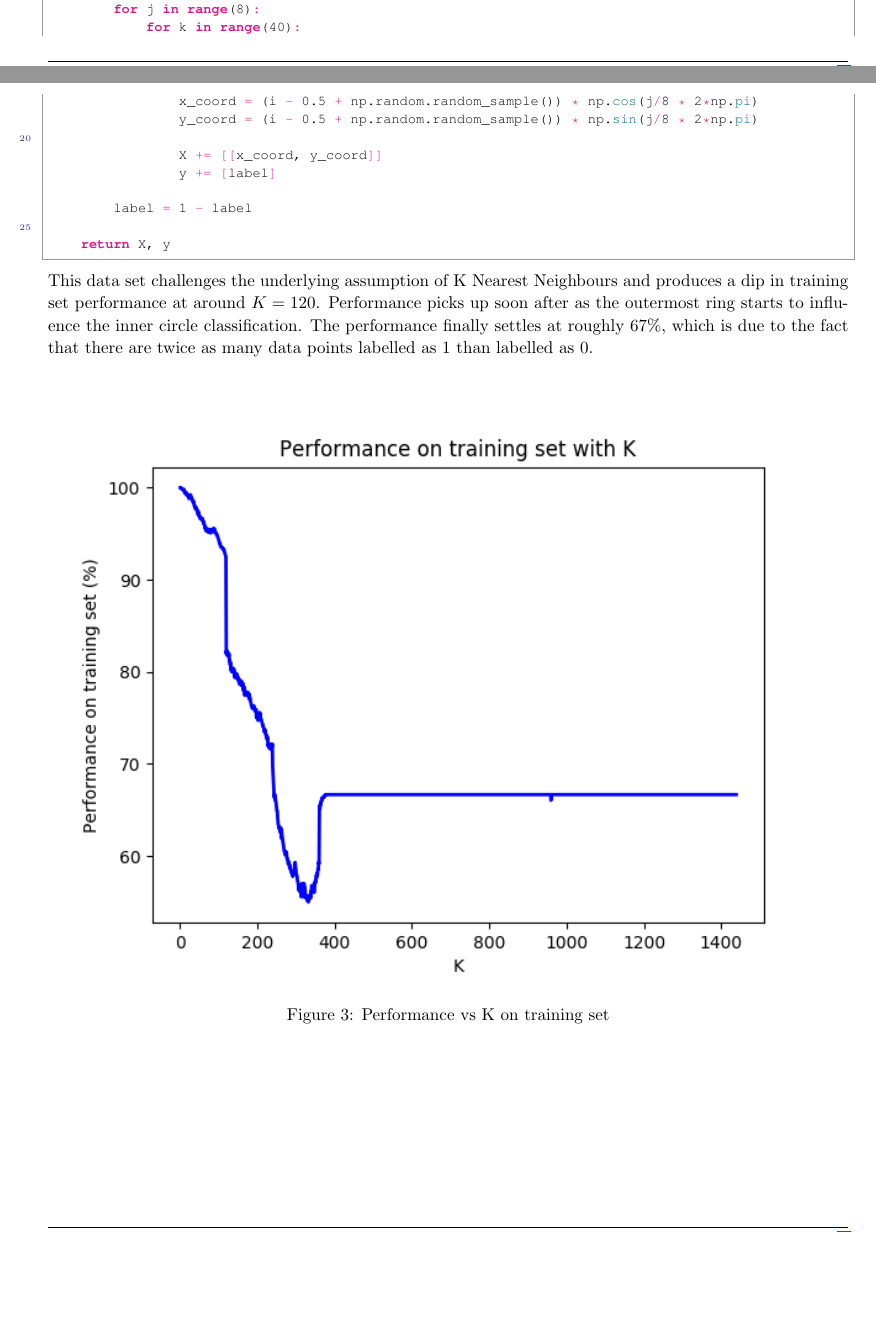
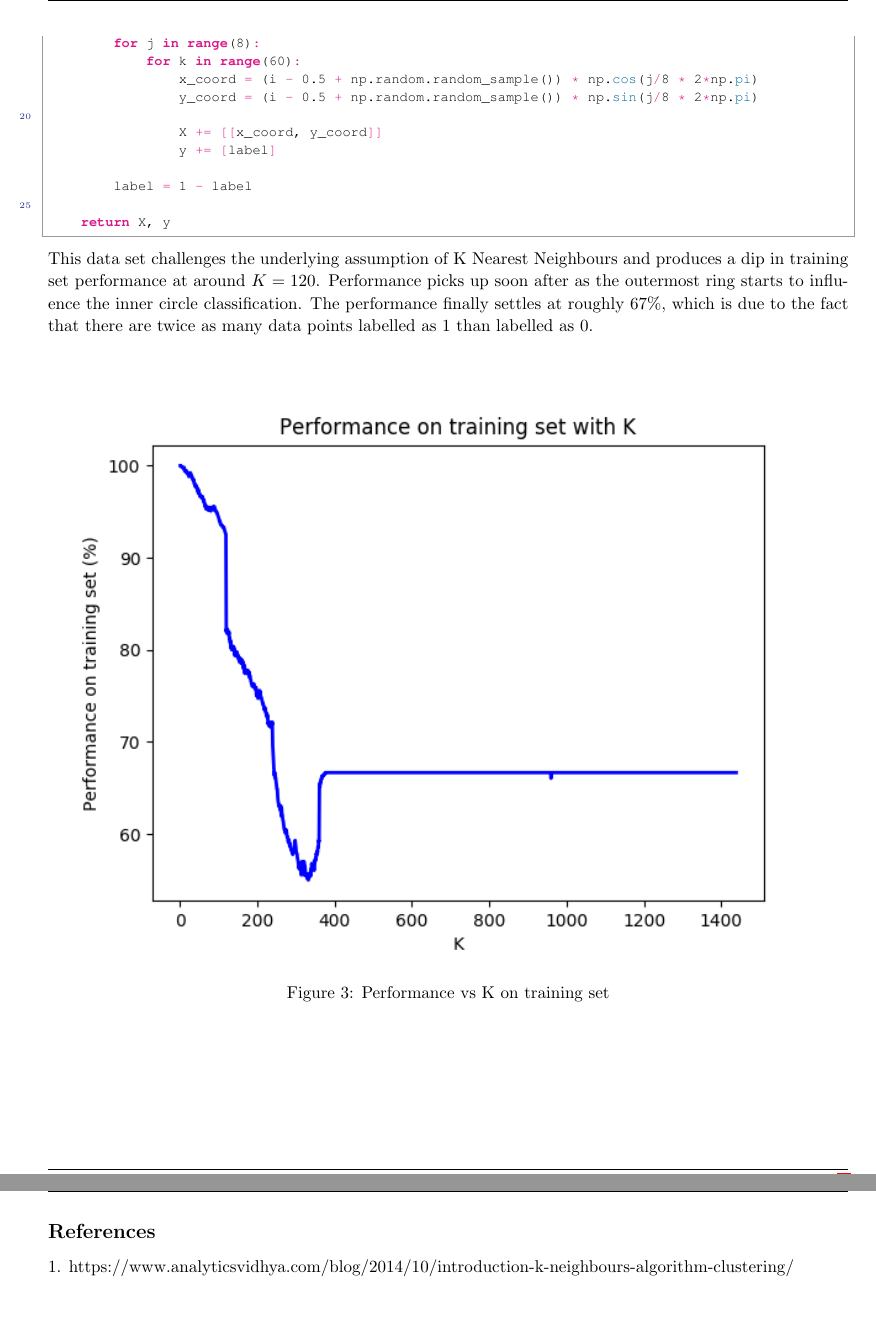
Before and after one commit to dhruvchawla1996/csc411_bonus1, a LaTeX document (knn.tex): two parts of pages 2 and 3 of 3 before the commit and two parts of pages 3 and 4 of 4 after it, joined at a grey line, cut so that both start at the same text, the shorter picture padded with empty space. Compiled offline with pdfLaTeX.

Commit message:
Update report

```diff
--- a/knn.tex
+++ b/knn.tex
@@ -228,7 +229,7 @@ def generate_data():
 
     for i in range(3):
         for j in range(8):
-            for k in range(40):
+            for k in range(60):
                 x_coord = (i - 0.5 + np.random.random_sample()) * np.cos(j/8 * 2*np.pi)
                 y_coord = (i - 0.5 + np.random.random_sample()) * np.sin(j/8 * 2*np.pi)
 
@@ -252,5 +253,13 @@ This data set challenges the underlying assumption of K Nearest Neighbours and p
 \clearpage
 
 %----------------------------------------------------------------------------------------
+%   REFERENCES
+%----------------------------------------------------------------------------------------
+
+\subsection{References}
+1. https://www.analyticsvidhya.com/blog/2014/10/introduction-k-neighbours-algorithm-clustering/
+\clearpage
+
+%----------------------------------------------------------------------------------------
 
 \end{document}
```
Also changed, not shown: knn.pdf, knn.tex (3 more changed lines).
